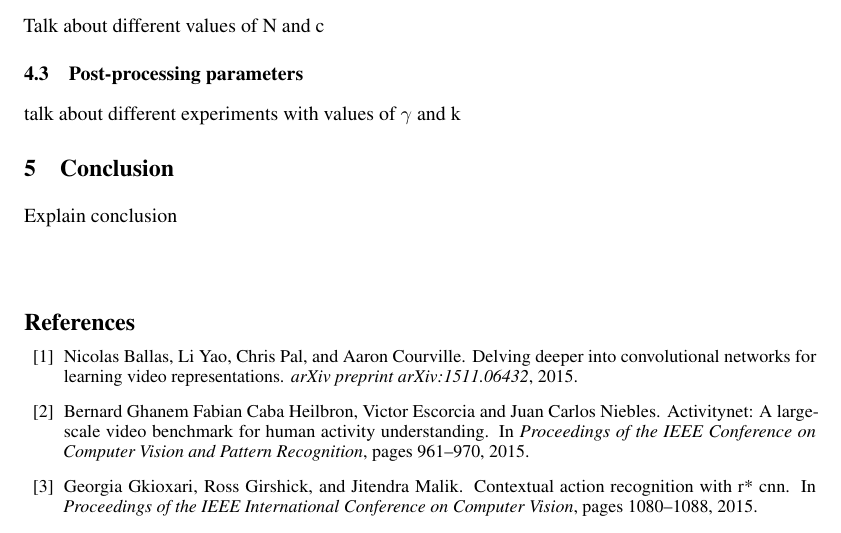
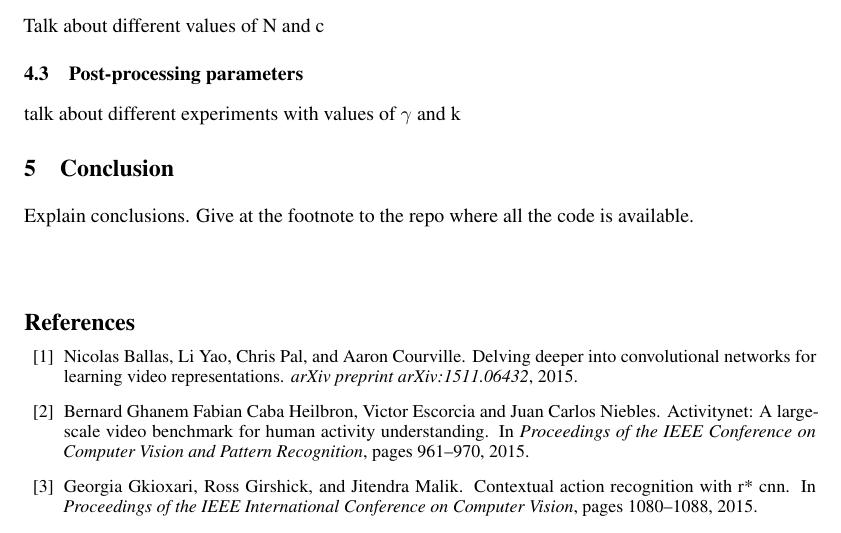
Before and after one commit to albertomontesg/lscvs_2016, a LaTeX paper (paper.tex): part of page 3 of 4, cut so that both start at the same text. Compiled offline with pdfLaTeX.

Commit message:
Add note

```diff
--- a/paper.tex
+++ b/paper.tex
@@ -162,7 +162,7 @@ talk about different experiments with values of $\gamma$ and k
 
 \section{Conclusion}
 
-Explain conclusion
+Explain conclusions. Give at the footnote to the repo where all the code is available.
 
 
 
```
